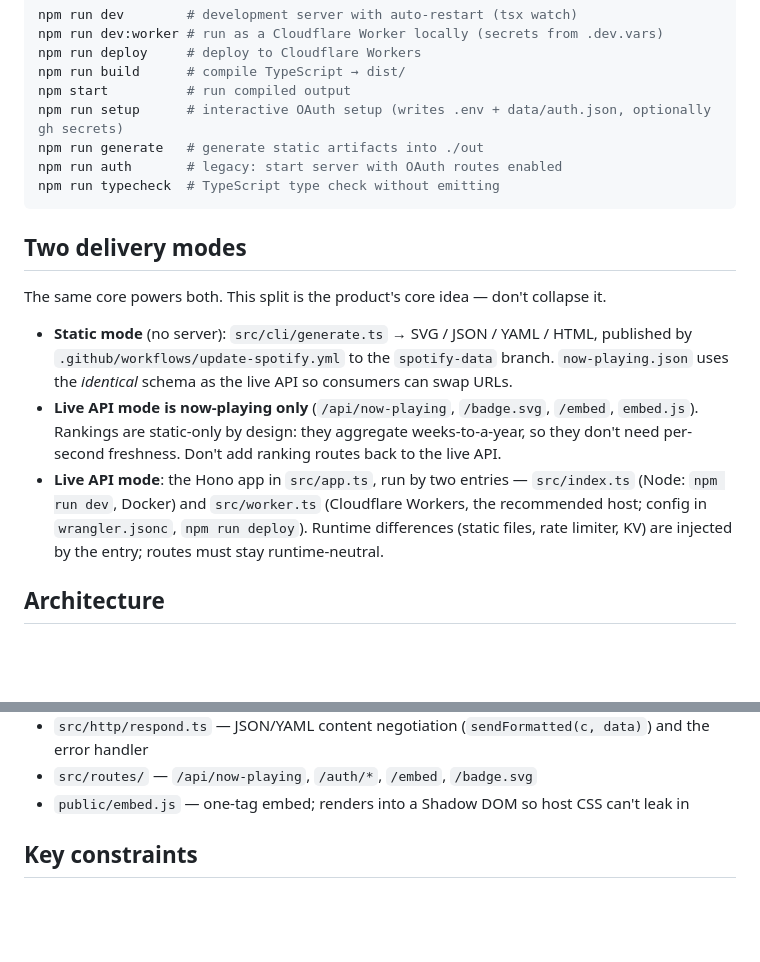
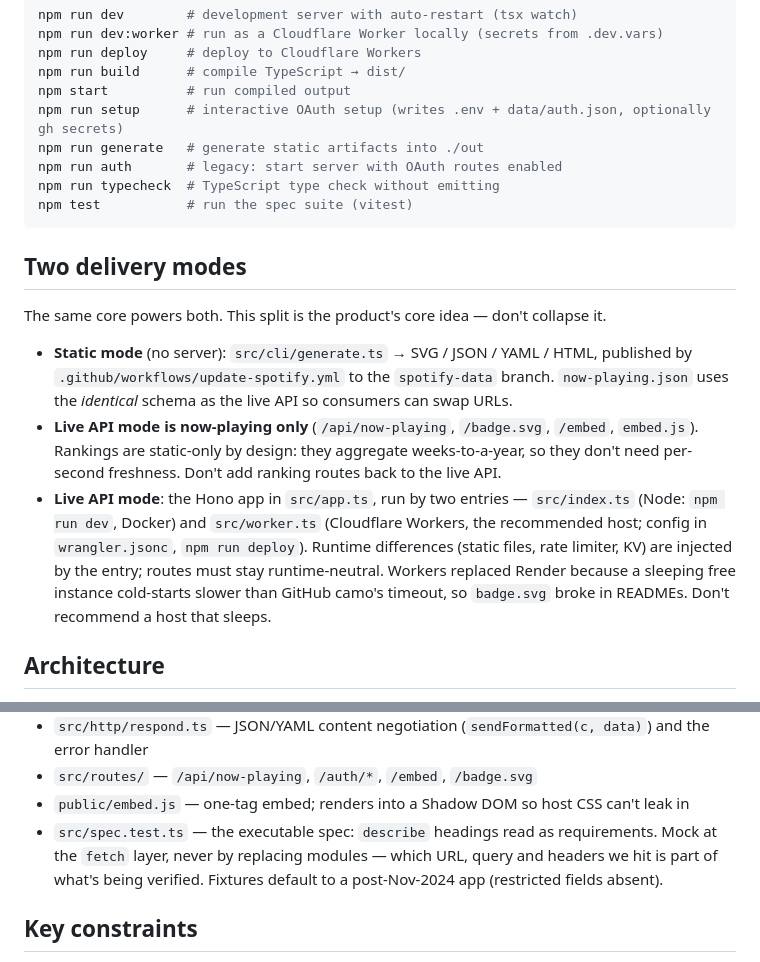
Before and after one commit to Sh1n1230/SpotifyEmbedded, a Markdown page: CLAUDE.md, 2 parts joined by grey strips. Drawn GitHub-style; blank space fills up the shorter version.

Commit message:
CLAUDE.md: Workers を選んだ理由とテストの方針を追記 (#32)
Co-authored-by: Claude Opus 5.5 <noreply@anthropic.com>

````diff
--- a/CLAUDE.md
+++ b/CLAUDE.md
@@ -14,6 +14,7 @@ npm run setup      # interactive OAuth setup (writes .env + data/auth.json, opti
 npm run generate   # generate static artifacts into ./out
 npm run auth       # legacy: start server with OAuth routes enabled
 npm run typecheck  # TypeScript type check without emitting
+npm test           # run the spec suite (vitest)
 ```
 
 ## Two delivery modes
@@ -29,7 +30,9 @@ The same core powers both. This split is the product's core idea — don't colla
 - **Live API mode**: the Hono app in `src/app.ts`, run by two entries — `src/index.ts` (Node:
   `npm run dev`, Docker) and `src/worker.ts` (Cloudflare Workers, the recommended host; config in
   `wrangler.jsonc`, `npm run deploy`). Runtime differences (static files, rate limiter, KV) are
-  injected by the entry; routes must stay runtime-neutral.
+  injected by the entry; routes must stay runtime-neutral. Workers replaced Render because a
+  sleeping free instance cold-starts slower than GitHub camo's timeout, so `badge.svg` broke in
+  READMEs. Don't recommend a host that sleeps.
 
 ## Architecture
 
@@ -68,6 +71,9 @@ The same core powers both. This split is the product's core idea — don't colla
   handler
 - `src/routes/` — `/api/now-playing`, `/auth/*`, `/embed`, `/badge.svg`
 - `public/embed.js` — one-tag embed; renders into a Shadow DOM so host CSS can't leak in
+- `src/spec.test.ts` — the executable spec: `describe` headings read as requirements. Mock at the
+  `fetch` layer, never by replacing modules — which URL, query and headers we hit is part of
+  what's being verified. Fixtures default to a post-Nov-2024 app (restricted fields absent).
 
 ## Key constraints
 
````
